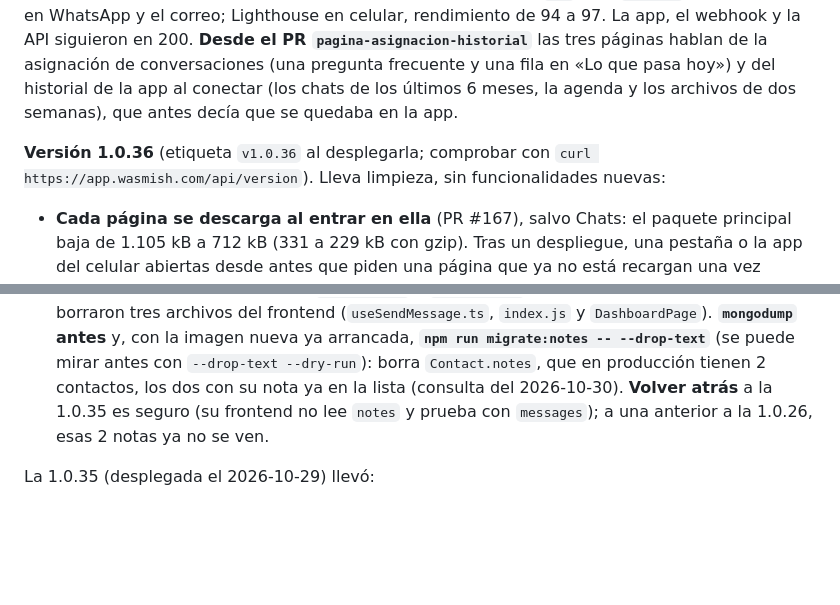
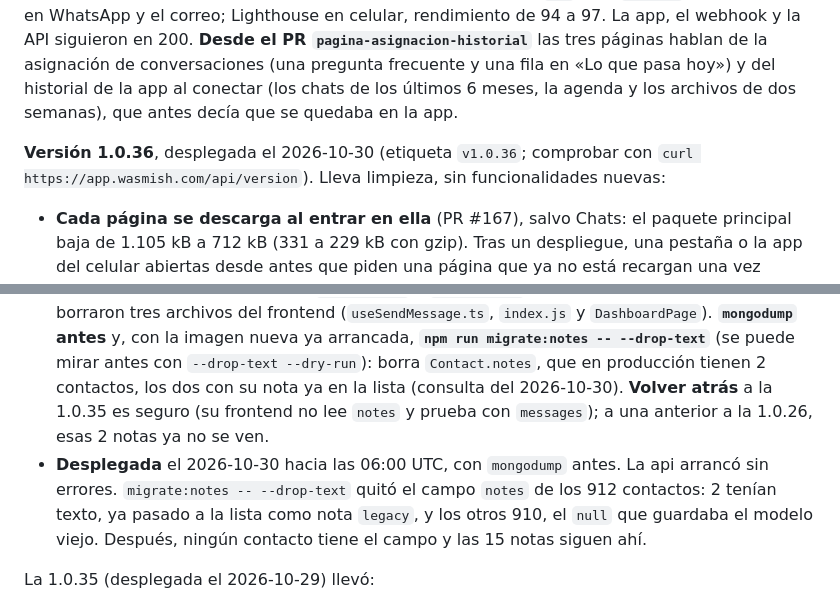
Before and after one commit to JonathanGualli/wasmish_v2, a Markdown page: docs/estado.md, 2 parts joined by grey strips. GitHub-like rendering; blank space fills up the shorter version.

Commit message:
estado.md: la 1.0.36 en producción (#173)

```diff
--- a/docs/estado.md
+++ b/docs/estado.md
@@ -8,13 +8,14 @@ Qué está en producción, qué hay en curso, qué viene y qué cabos sueltos se
 
 **La página pública `wasmish.com`**, en el aire desde el 2026-10-19: el inicio, `/capacitacion`, `/imprentas`, Privacidad y Términos (PRs #93 a #100, cada uno con su revisión de Codex; spec `docs/superpowers/specs/2026-10-17-pagina-publica-design.md`, plan `docs/superpowers/plans/2026-10-17-pagina-publica.md`, detalle en [pagina-publica.md](arquitectura/pagina-publica.md)). Vive en Cloudflare Pages y **se publica al unir un PR que toca `Site/`**, sin desplegar la app. `www` redirige a `wasmish.com` con una regla de Cloudflare (301, con la ruta y los parámetros), y `hola@wasmish.com` llega al Gmail de Jonathan. Probado el 2026-10-19: las páginas, la 404, las redirecciones de `www` y de `http://`, la vista previa en WhatsApp y el correo; Lighthouse en celular, rendimiento de 94 a 97. La app, el webhook y la API siguieron en 200. **Desde el PR `pagina-asignacion-historial`** las tres páginas hablan de la asignación de conversaciones (una pregunta frecuente y una fila en «Lo que pasa hoy») y del historial de la app al conectar (los chats de los últimos 6 meses, la agenda y los archivos de dos semanas), que antes decía que se quedaba en la app.
 
-**Versión 1.0.36** (etiqueta `v1.0.36` al desplegarla; comprobar con `curl https://app.wasmish.com/api/version`). Lleva limpieza, sin funcionalidades nuevas:
+**Versión 1.0.36**, desplegada el 2026-10-30 (etiqueta `v1.0.36`; comprobar con `curl https://app.wasmish.com/api/version`). Lleva limpieza, sin funcionalidades nuevas:
 
 - **Cada página se descarga al entrar en ella** (PR #167), salvo Chats: el paquete principal baja de 1.105 kB a 712 kB (331 a 229 kB con gzip). Tras un despliegue, una pestaña o la app del celular abiertas desde antes que piden una página que ya no está recargan una vez (`reloadOnStaleChunk`). También fuera el código muerto del frontend, y `version:bump` escribe los `package-lock.json`.
 - **Un solo final para todos los envíos** (PR #168): el texto, los archivos, las plantillas, las campañas y la API pública guardan y avisan con `recordOutboundMessage`. El `message_created` de una plantilla o una campaña trae los mismos campos que el de un texto (antes le faltaban `deliveredAt`, `readAt`, `waMessageId`…). Lo que devuelve `/v1` no cambia.
 - **La transición de las notas, cerrada** (PR #170): las respuestas de contactos ya no traen `notes` (texto), `PATCH /contacts/:id` lo descarta sin error, y `Contact.notes` sale del modelo y de la BD (decisión del 2026-10-30). Y `POST /auto-replies/preview` ya no acepta la forma vieja (`text`).
 - Los cuatro PRs con su revisión de Codex (en el #170, un hallazgo aceptado). Probado con los tests (unitarios y de aislamiento) y, las páginas, en el navegador.
 - **Al desplegar:** se reconstruyen `wasmish-api` y `wasmish-web`. Sin variables ni índices nuevos. Se borraron tres archivos del frontend (`useSendMessage.ts`, `index.js` y `DashboardPage`). **`mongodump` antes** y, con la imagen nueva ya arrancada, **`npm run migrate:notes -- --drop-text`** (se puede mirar antes con `--drop-text --dry-run`): borra `Contact.notes`, que en producción tienen 2 contactos, los dos con su nota ya en la lista (consulta del 2026-10-30). **Volver atrás** a la 1.0.35 es seguro (su frontend no lee `notes` y prueba con `messages`); a una anterior a la 1.0.26, esas 2 notas ya no se ven.
+- **Desplegada** el 2026-10-30 hacia las 06:00 UTC, con `mongodump` antes. La api arrancó sin errores. `migrate:notes -- --drop-text` quitó el campo `notes` de los 912 contactos: 2 tenían texto, ya pasado a la lista como nota `legacy`, y los otros 910, el `null` que guardaba el modelo viejo. Después, ningún contacto tiene el campo y las 15 notas siguen ahí.
 
 La 1.0.35 (desplegada el 2026-10-29) llevó:
 
```
